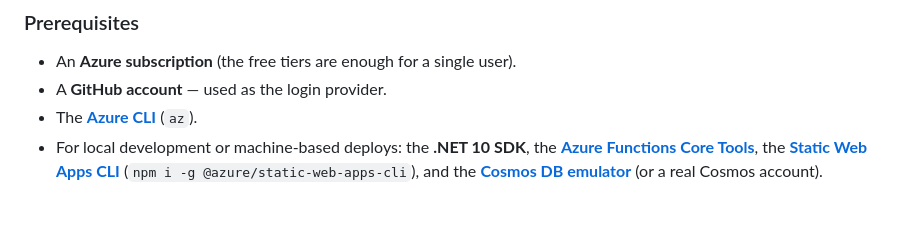
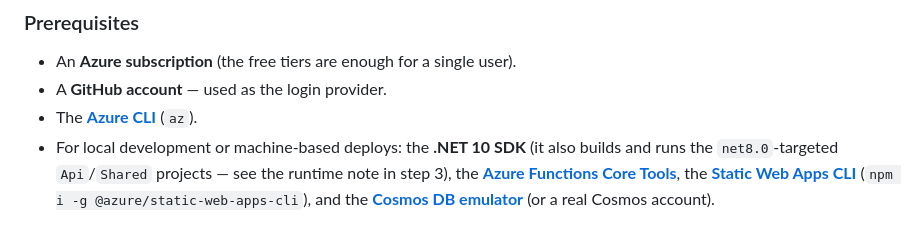
Before and after one commit to alexpung/MttTracker, a Markdown page: README.md, the part around one of its changes. Rendered like a GitHub page.

```diff
--- a/README.md
+++ b/README.md
@@ -89,7 +93,9 @@ Stored as Cosmos documents in container `entries`, partitioned by `/userId`.
 - An **Azure subscription** (the free tiers are enough for a single user).
 - A **GitHub account** — used as the login provider.
 - The **[Azure CLI](https://learn.microsoft.com/cli/azure/install-azure-cli)** (`az`).
-- For local development or machine-based deploys: the **.NET 10 SDK**, the
+- For local development or machine-based deploys: the **.NET 10 SDK** (it also
+  builds and runs the `net8.0`-targeted `Api`/`Shared` projects — see the
+  runtime note in step 3), the
   **[Azure Functions Core Tools](https://learn.microsoft.com/azure/azure-functions/functions-run-local)**,
   the **[Static Web Apps CLI](https://azure.github.io/static-web-apps-cli/)**
   (`npm i -g @azure/static-web-apps-cli`), and the
```
Also changed, not shown: other parts of README.md (+15 -9 lines).
